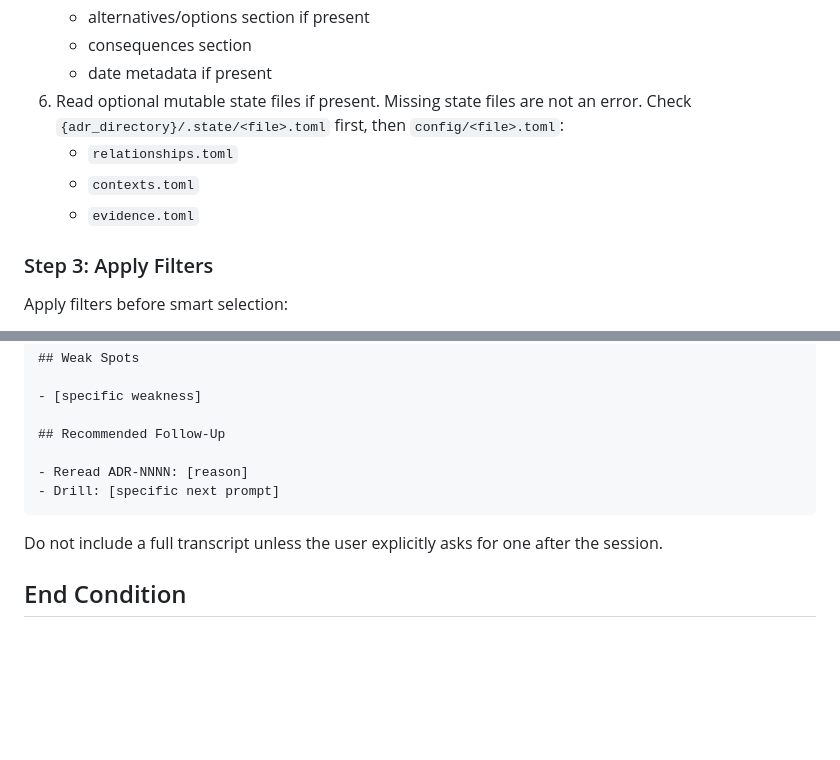
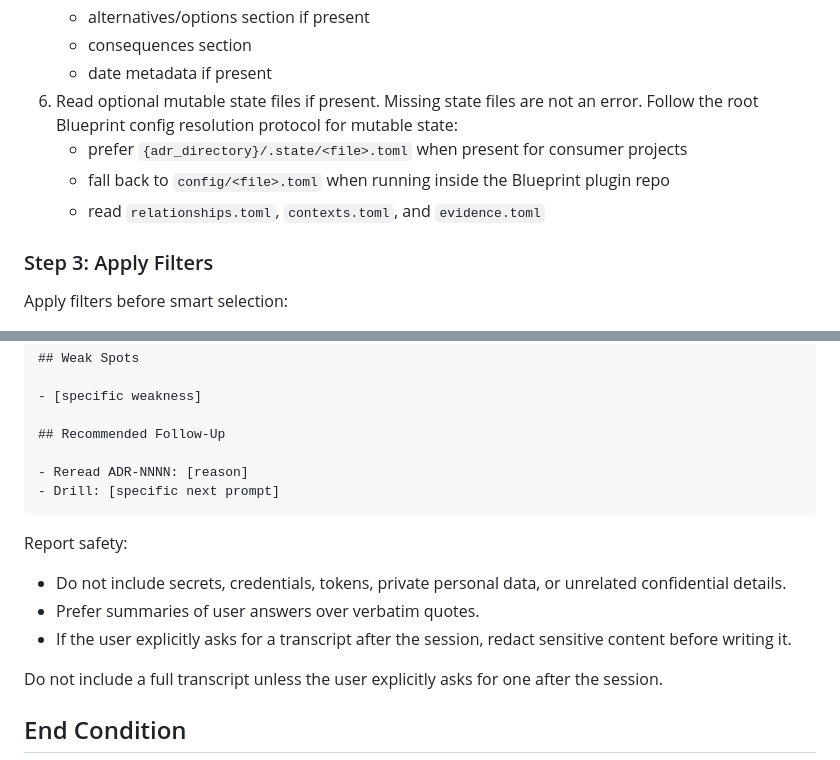
Before and after one commit to ThePyProgrammer/blueprint, a Markdown page: skills/grill-me.md, 2 parts joined by grey strips. Rendered like a GitHub page; blank space fills up the shorter version.

Commit message:
fix: harden grill-me report guidance

````diff
--- a/skills/grill-me.md
+++ b/skills/grill-me.md
@@ -77,10 +77,10 @@ Use the Blueprint config resolution protocol:
    - consequences section
    - date metadata if present
 6. Read optional mutable state files if present. Missing state files are not an error.
-   Check `{adr_directory}/.state/<file>.toml` first, then `config/<file>.toml`:
-   - `relationships.toml`
-   - `contexts.toml`
-   - `evidence.toml`
+   Follow the root Blueprint config resolution protocol for mutable state:
+   - prefer `{adr_directory}/.state/<file>.toml` when present for consumer projects
+   - fall back to `config/<file>.toml` when running inside the Blueprint plugin repo
+   - read `relationships.toml`, `contexts.toml`, and `evidence.toml`
 
 ### Step 3: Apply Filters
 
@@ -254,6 +254,12 @@ Questions: [answered]/[planned]
 - Drill: [specific next prompt]
 ```
 
+Report safety:
+
+- Do not include secrets, credentials, tokens, private personal data, or unrelated confidential details.
+- Prefer summaries of user answers over verbatim quotes.
+- If the user explicitly asks for a transcript after the session, redact sensitive content before writing it.
+
 Do not include a full transcript unless the user explicitly asks for one after the session.
 
 ## End Condition
````
